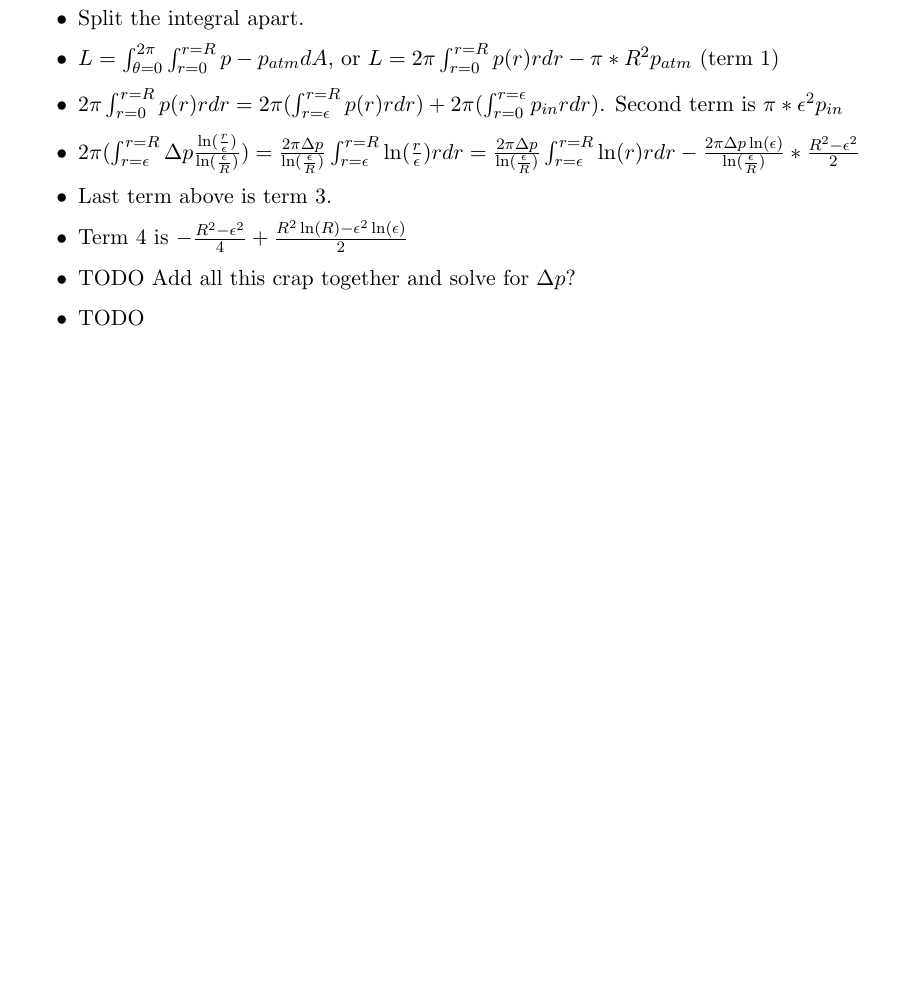
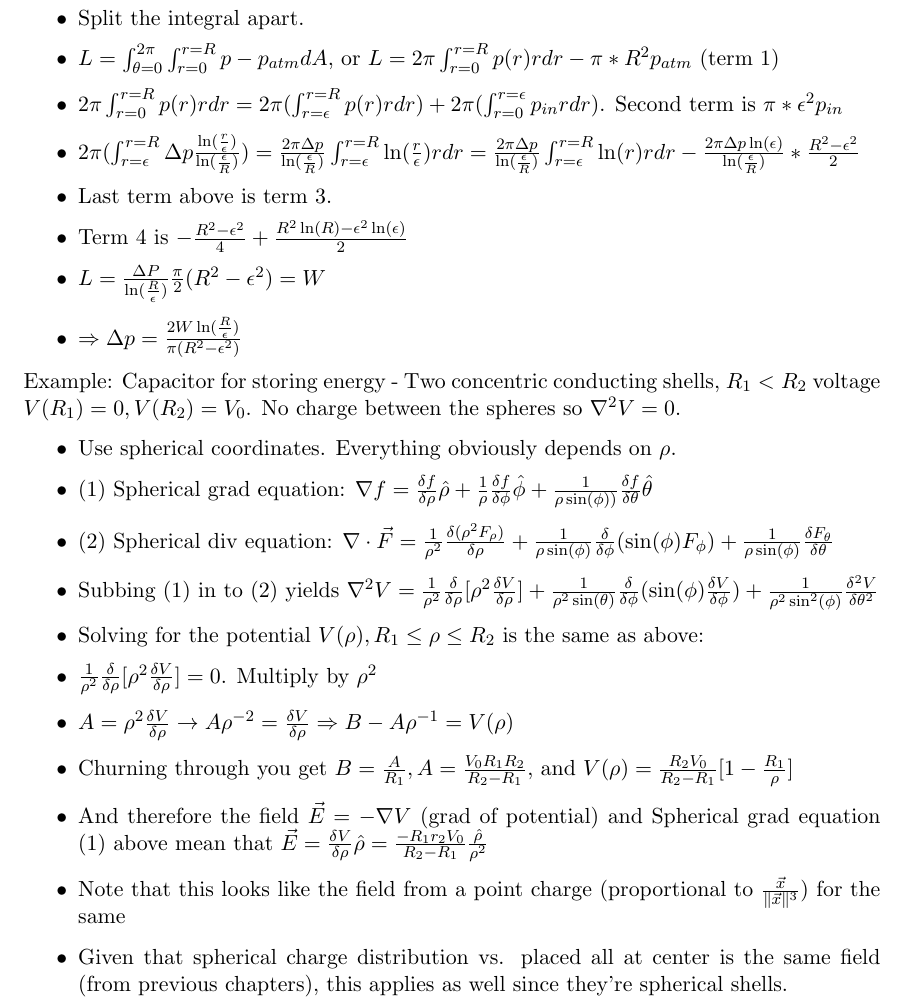
Before and after one commit to fettermania/mathnotes, a LaTeX document (vectors/vectors.tex): part of page 43 of 43, cut so that both start at the same text, the shorter picture padded with empty space. Compiled offline with pdfLaTeX.

Commit message:
Up through 8.1: Laplacian

```diff
--- a/vectors/vectors.tex
+++ b/vectors/vectors.tex
@@ -1443,12 +1443,23 @@ Challenge: If lift $L = \iint_{disk} [p-p_{atm}]dA = W$ weight causes the disk t
 = \frac{2\pi \Delta p}{\ln(\frac{\epsilon}{R})} \int_{r=\epsilon}^{r=R} \ln(r)r dr -  \frac{2\pi \Delta p \ln(\epsilon)}{\ln(\frac{\epsilon}{R})} *\frac{R^2-\epsilon^2}{2}$
 \item Last term above is term 3.
 \item Term 4 is $- \frac{R^2 - \epsilon^2}{4} + \frac{R^2\ln(R) - \epsilon^2\ln(\epsilon)}{2}$
-\item TODO Add all this crap together and solve for $\Delta p$?
+\item $L = \frac{\Delta P}{\ln(\frac{R}{\epsilon})} \frac{\pi}{2}(R^2 -\epsilon^2) = W$
+\item $\Rightarrow \Delta p = \frac{2W\ln(\frac{R}{\epsilon})}{\pi (R^2-\epsilon^2)}$
 \end{itemize}
 
-
+Example: Capacitor for storing energy - Two concentric conducting shells, $R_1 < R_2$ voltage $V(R_1) = 0, V(R_2) = V_0$.  No charge between the spheres so $\nabla^2V = 0$.
 \begin{itemize}
-\item TODO
+\item Use spherical coordinates.  Everything obviously depends on $\rho$.
+\item (1) Spherical grad equation: $\nabla f = \frac{\delta f}{\delta \rho} \hat{\rho} +   \frac{1}{\rho} \frac{\delta f}{\delta \phi} \hat{\phi} +  \frac{1}{\rho\sin(\phi))}\frac{\delta f}{\delta \theta} \hat{\theta}$
+\item (2) Spherical div equation: $\nabla \cdot \vec{F} = \frac{1}{\rho^2}\frac{\delta (\rho^2F_{\rho})}{\delta \rho}  +   \frac{1}{\rho \sin(\phi)} \frac{\delta}{\delta \phi} (\sin(\phi) F_{\phi}) +  \frac{1}{\rho\sin(\phi)}\frac{\delta F_{\theta}}{\delta \theta} $
+\item Subbing (1) in to (2) yields $\nabla^2V = \frac{1}{\rho^2}\frac{\delta}{\delta \rho}[\rho^2\frac{\delta V}{\delta \rho}] + \frac{1}{\rho^2\sin(\theta)}  \frac{\delta}{\delta \phi} (\sin(\phi)\frac{\delta V}{\delta \phi})  + \frac{1}{\rho^2\sin^2(\phi)}\frac{\delta ^2V}{\delta \theta^2}$
+\item Solving for the potential $V(\rho), R_1 \leq \rho \leq R_2$ is the same as above:
+\item $\frac{1}{\rho^2}\frac{\delta}{\delta \rho}[\rho^2\frac{\delta V}{\delta \rho}] = 0$.  Multiply by $\rho^2$
+\item $A = \rho^2 \frac{\delta V}{\delta \rho} \rightarrow A\rho^{-2}= \frac{\delta V}{\delta \rho} \Rightarrow B - A\rho^{-1} = V(\rho)$
+\item Churning through you get $B = \frac{A}{R_1}, A = \frac{V_0R_1R_2} {R_2-R_1}$, and $V(\rho) = \frac{R_2V_0}{R_2-R_1}[1 - \frac{R_1}{\rho}]$
+\item And therefore the field $\vec{E} = - \nabla V$ (grad of potential) and Spherical grad equation (1) above mean that $\vec{E} = \frac{\delta V}{\delta \rho}\hat{\rho} = \frac{-R_1r_2V_0}{R_2-R_1}\frac{\hat{\rho}}{\rho^2}$
+\item Note that this looks like the field from a point charge (proportional to $\frac{\vec{x}}{\|\vec{x}\|^3}$) for the same
+\item Given that spherical charge distribution vs. placed all at center is the same field (from previous chapters), this applies as well since they're spherical shells.
 \end{itemize}
 
 
```
Also changed, not shown: vectors/vectors.pdf.
